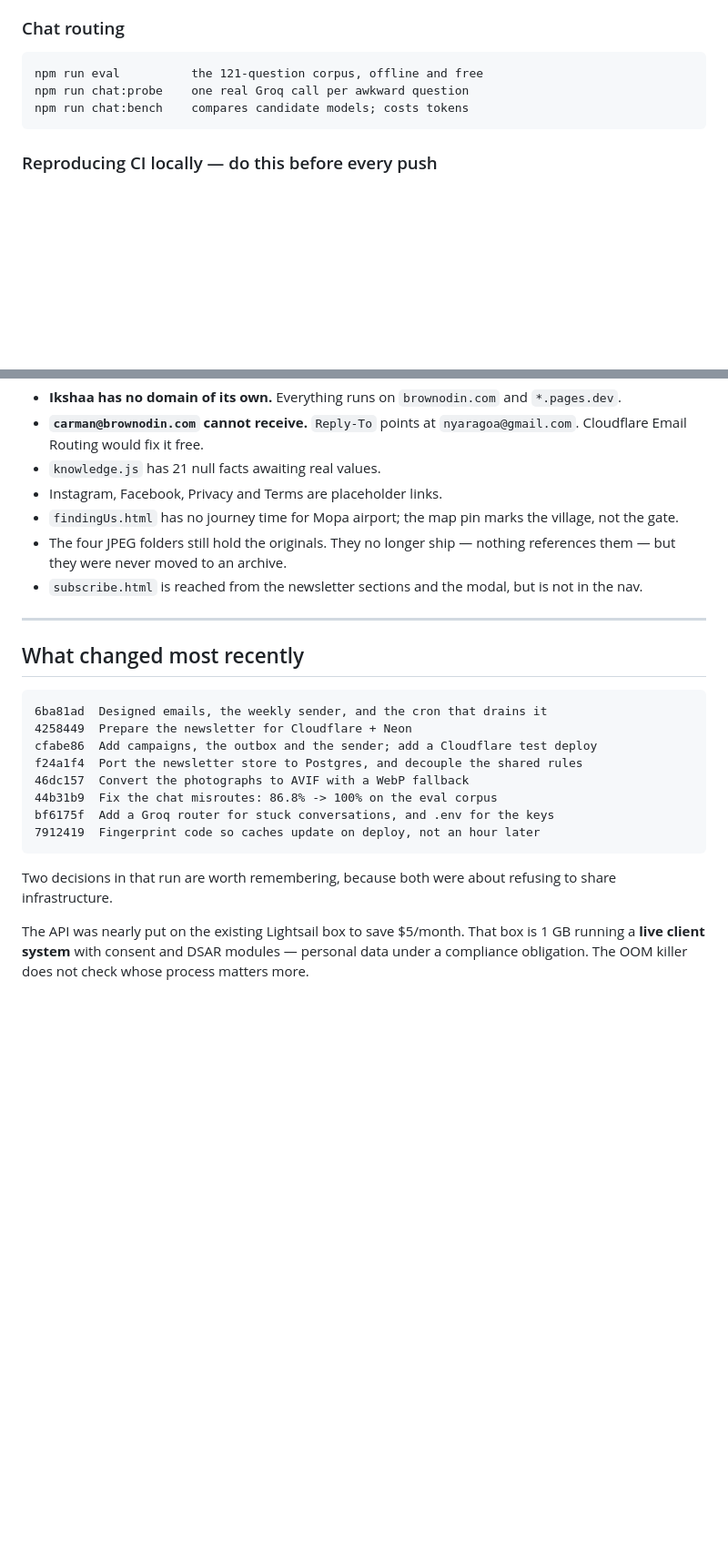
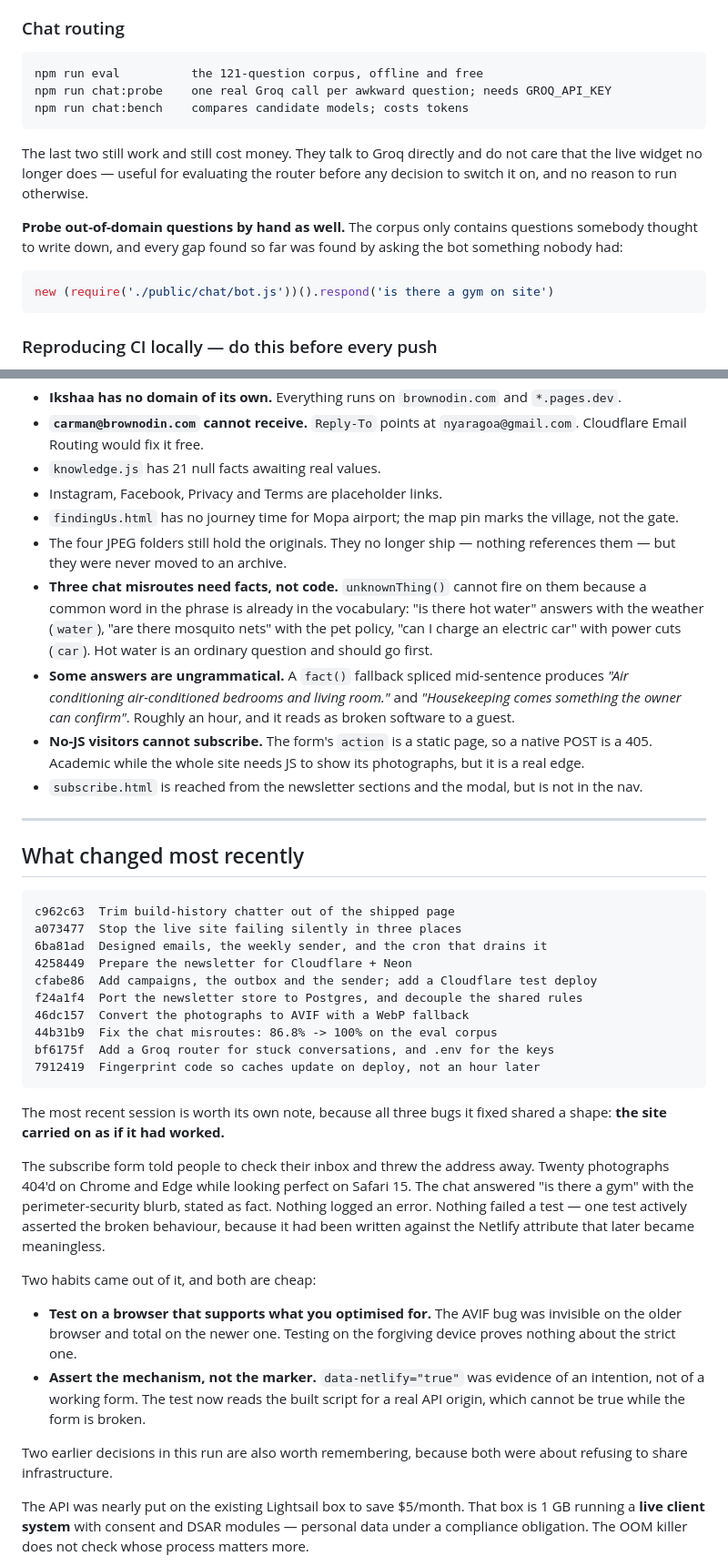
Before and after one commit to sachinkumarbari162x/ikshaa, a Markdown page: HANDOVER.md, 2 parts joined by grey strips. Shown at 91% size. Drawn GitHub-style; blank space fills up the shorter version.

Commit message:
Update HANDOVER for the deterministic chat and the two silent failures
Records what the session actually established rather than what it set out
to do: the eval corpus flatters the bot, the AVIF bug was invisible on the
browser it was tested on, and a passing test was asserting the broken form.

Co-Authored-By: Claude Opus 5 <noreply@anthropic.com>

````diff
--- a/HANDOVER.md
+++ b/HANDOVER.md
@@ -232,8 +232,20 @@ Do not clear `localStorage` by hand:
 
 ```
 npm run eval          the 121-question corpus, offline and free
-npm run chat:probe    one real Groq call per awkward question
+npm run chat:probe    one real Groq call per awkward question; needs GROQ_API_KEY
 npm run chat:bench    compares candidate models; costs tokens
+```
+
+The last two still work and still cost money. They talk to Groq directly and
+do not care that the live widget no longer does — useful for evaluating the
+router before any decision to switch it on, and no reason to run otherwise.
+
+**Probe out-of-domain questions by hand as well.** The corpus only contains
+questions somebody thought to write down, and every gap found so far was found
+by asking the bot something nobody had:
+
+```js
+new (require('./public/chat/bot.js'))().respond('is there a gym on site')
 ```
 
 ### Reproducing CI locally — do this before every push
@@ -304,6 +316,18 @@ cd /path/to/sim && node build.js && ./node_modules/.bin/jest
   village, not the gate.
 - The four JPEG folders still hold the originals. They no longer ship — nothing
   references them — but they were never moved to an archive.
+- **Three chat misroutes need facts, not code.** `unknownThing()` cannot fire on
+  them because a common word in the phrase is already in the vocabulary:
+  "is there hot water" answers with the weather (`water`), "are there mosquito
+  nets" with the pet policy, "can I charge an electric car" with power cuts
+  (`car`). Hot water is an ordinary question and should go first.
+- **Some answers are ungrammatical.** A `fact()` fallback spliced mid-sentence
+  produces *"Air conditioning air-conditioned bedrooms and living room."* and
+  *"Housekeeping comes something the owner can confirm"*. Roughly an hour, and
+  it reads as broken software to a guest.
+- **No-JS visitors cannot subscribe.** The form's `action` is a static page, so
+  a native POST is a 405. Academic while the whole site needs JS to show its
+  photographs, but it is a real edge.
 - `subscribe.html` is reached from the newsletter sections and the modal, but is
   not in the nav.
 
@@ -312,6 +336,8 @@ cd /path/to/sim && node build.js && ./node_modules/.bin/jest
 ## What changed most recently
 
 ```
+c962c63  Trim build-history chatter out of the shipped page
+a073477  Stop the live site failing silently in three places
 6ba81ad  Designed emails, the weekly sender, and the cron that drains it
 4258449  Prepare the newsletter for Cloudflare + Neon
 cfabe86  Add campaigns, the outbox and the sender; add a Cloudflare test deploy
@@ -322,8 +348,27 @@ bf6175f  Add a Groq router for stuck conversations, and .env for the keys
 7912419  Fingerprint code so caches update on deploy, not an hour later
 ```
 
-Two decisions in that run are worth remembering, because both were about
-refusing to share infrastructure.
+The most recent session is worth its own note, because all three bugs it fixed
+shared a shape: **the site carried on as if it had worked.**
+
+The subscribe form told people to check their inbox and threw the address away.
+Twenty photographs 404'd on Chrome and Edge while looking perfect on Safari 15.
+The chat answered "is there a gym" with the perimeter-security blurb, stated as
+fact. Nothing logged an error. Nothing failed a test — one test actively
+asserted the broken behaviour, because it had been written against the Netlify
+attribute that later became meaningless.
+
+Two habits came out of it, and both are cheap:
+
+- **Test on a browser that supports what you optimised for.** The AVIF bug was
+  invisible on the older browser and total on the newer one. Testing on the
+  forgiving device proves nothing about the strict one.
+- **Assert the mechanism, not the marker.** `data-netlify="true"` was evidence
+  of an intention, not of a working form. The test now reads the built script
+  for a real API origin, which cannot be true while the form is broken.
+
+Two earlier decisions in this run are also worth remembering, because both were
+about refusing to share infrastructure.
 
 The API was nearly put on the existing Lightsail box to save $5/month. That box
 is 1 GB running a **live client system** with consent and DSAR modules —
````
Also changed, not shown: other parts of HANDOVER.md (+2 -2 lines).
